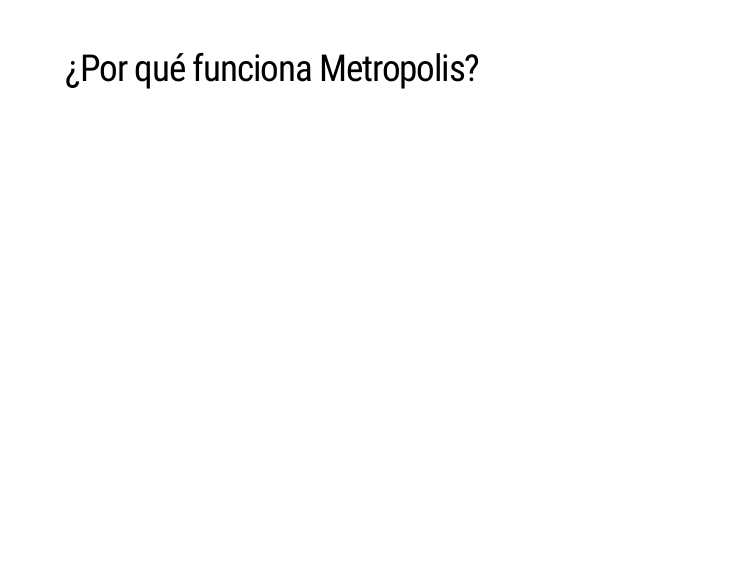
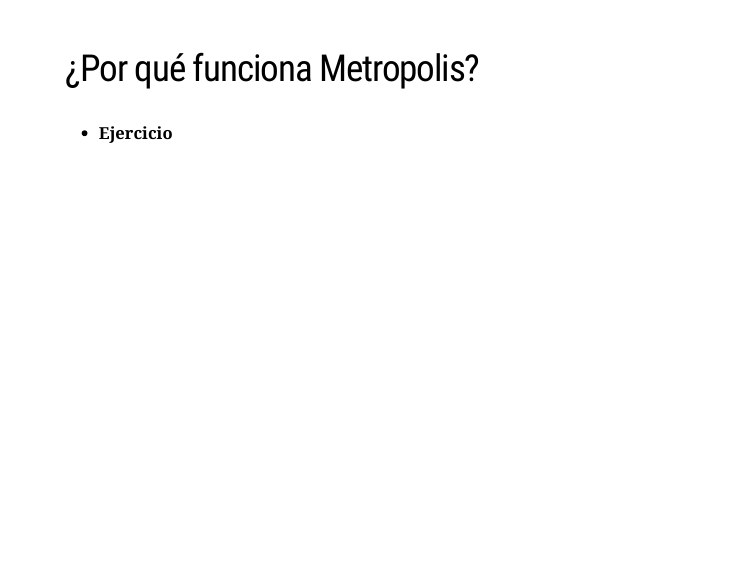
Before and after one commit to albertotb/curso-ml-R, an R Markdown document (Rmd/11-bayes/11-bayes.Rmd): page 26 of 53. The pictures show the slides in the output file Rmd/11-bayes/11-bayes.html that the author committed with the source; the slides are laid out offline by our stand-in for remark.js, each with all of its steps uncovered, in fonts that may differ from those the slides ask for, and without slide numbers, shadows or browser add-ons.

Commit message:
some slides fixes

```diff
--- a/Rmd/11-bayes/11-bayes.Rmd
+++ b/Rmd/11-bayes/11-bayes.Rmd
@@ -414,6 +414,7 @@
 
 ## ¿Por qué funciona Metropolis?
 
+* **Ejercicio**
 
 ---
 
```
Also changed, not shown: Rmd/11-bayes/11-bayes.html.
